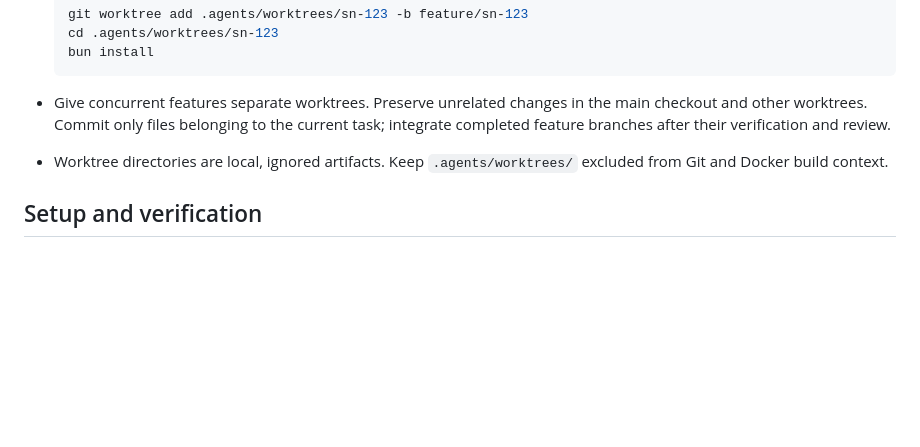
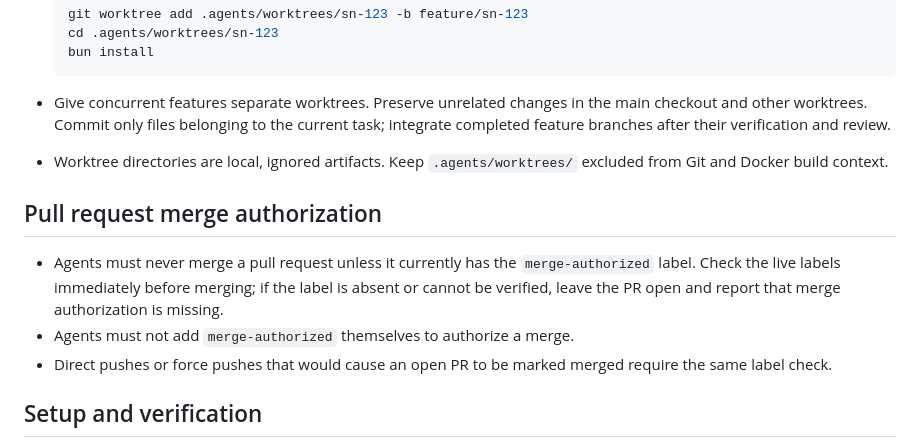
Before and after one commit to vire/speak-now, a Markdown page: AGENTS.md, the part around the change. Drawn GitHub-style; blank space fills up the shorter version.

Commit message:
docs: require merge-authorized label for agent merges

```diff
--- a/AGENTS.md
+++ b/AGENTS.md
@@ -15,6 +15,12 @@ Speak Now uses Bun, TypeScript, and React to turn existing Herdr agent updates i
 
 - Give concurrent features separate worktrees. Preserve unrelated changes in the main checkout and other worktrees. Commit only files belonging to the current task; integrate completed feature branches after their verification and review.
 - Worktree directories are local, ignored artifacts. Keep `.agents/worktrees/` excluded from Git and Docker build context.
+
+## Pull request merge authorization
+
+- Agents must never merge a pull request unless it currently has the `merge-authorized` label. Check the live labels immediately before merging; if the label is absent or cannot be verified, leave the PR open and report that merge authorization is missing.
+- Agents must not add `merge-authorized` themselves to authorize a merge.
+- Direct pushes or force pushes that would cause an open PR to be marked merged require the same label check.
 
 ## Setup and verification
 
```
